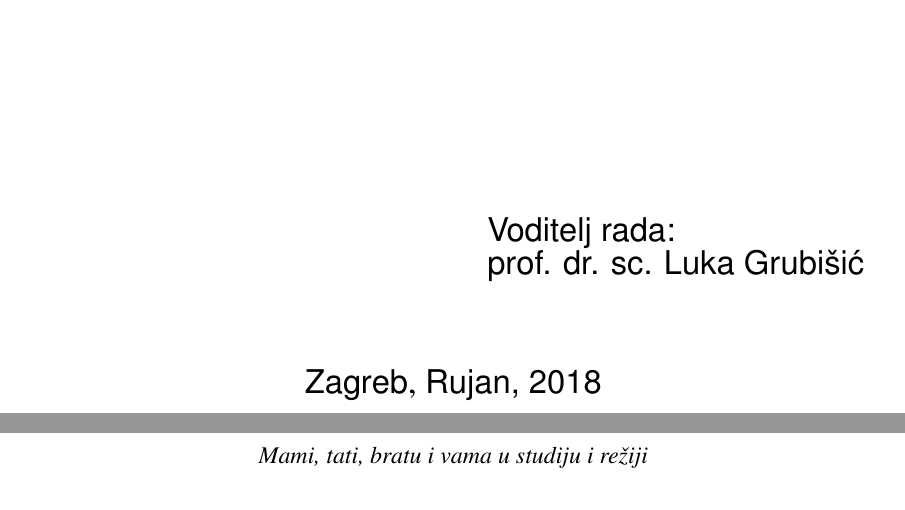
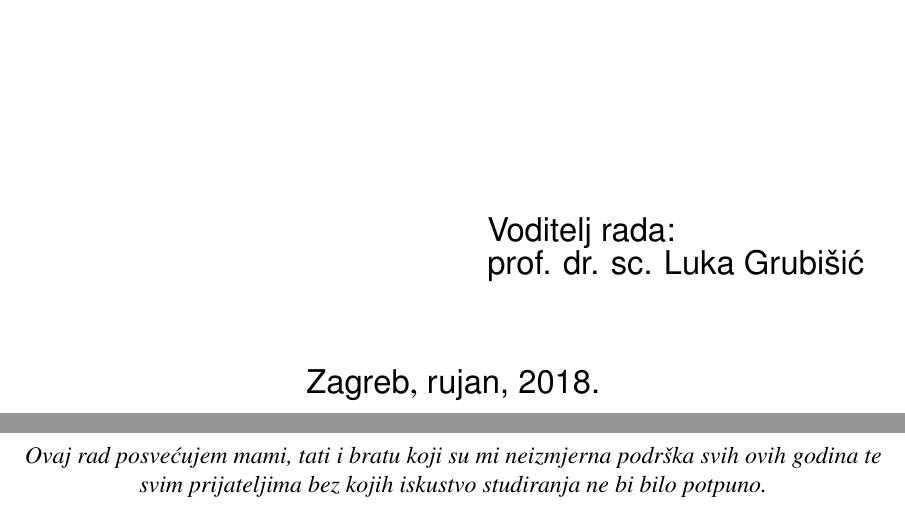
Before and after one commit to laky55555/master_thesis, a LaTeX thesis (rad/diplomski.tex): two parts of pages 1 and 3 of 73, joined at a grey line, cut so that both start at the same text. Compiled offline with pdfLaTeX.

Commit message:
Final changes to header

```diff
--- a/rad/diplomski.tex
+++ b/rad/diplomski.tex
@@ -112,11 +112,11 @@
 \title{OBJEKTNO ORIJENTIRANI PRISTUP METODI KONAČNIH ELEMENATA}
 \author{Ivan Laković}
 \advisor{prof. dr. sc. Luka Grubišić}  % obavezno s titulom (prof. dr. sc ili doc. dr. sc.)
-\date{Rujan, 2018}  % oblika mjesec, godina
+\date{rujan, 2018.}  % oblika mjesec, godina
 
 % Moguce je unijeti i posvetu
 % Ukoliko nema posvete, dovoljno je iskomentirati/izbrisati sljedeci redak
-\dedication{Mami, tati, bratu i vama u studiju i režiji}
+\dedication{Ovaj rad posvećujem mami, tati i bratu koji su mi neizmjerna podrška svih ovih godina te svim prijateljima bez kojih iskustvo studiranja ne bi bilo potpuno.}
 
 \begin{document}
 
```
